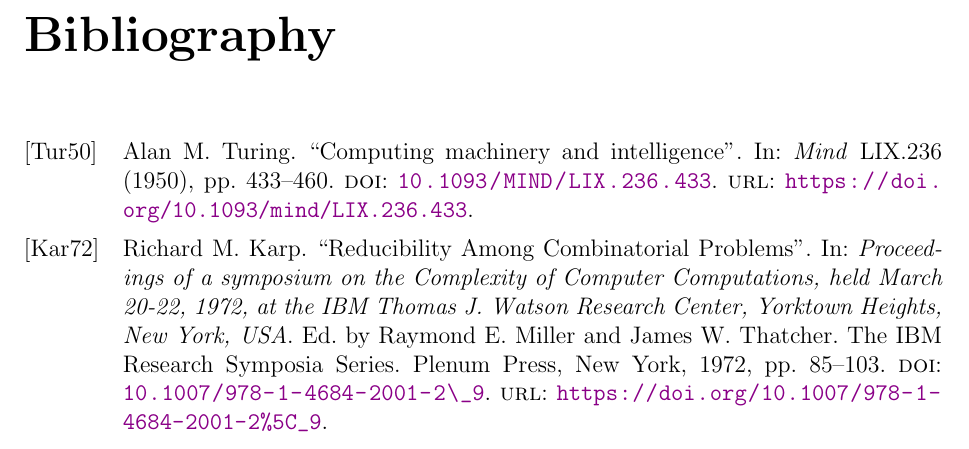
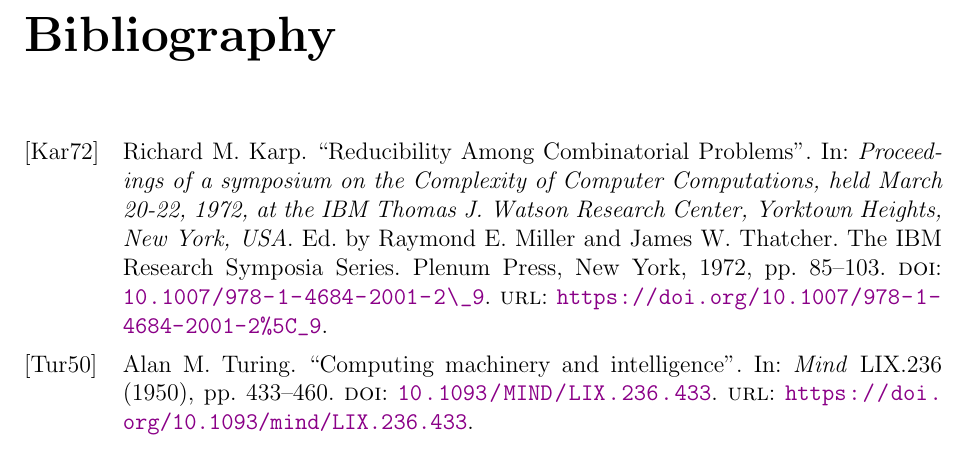
Before and after one commit to matteodellamico/DIBRIS-CS-MSc-Thesis-Template, a LaTeX thesis (main.tex, which reads preamble.tex): part of page 17 of 17, cut so that both start at the same text. Compiled offline with pdfLaTeX.

Commit message:
sorting bibliography alphabetically by author

```diff
--- a/preamble.tex
+++ b/preamble.tex
@@ -3,7 +3,7 @@
 \usepackage[
     backend=biber,
     style=alphabetic,
-    sorting=ynt
+    sorting=nyt
 ]{biblatex}
 
 % graphicx is needed to include images
```
